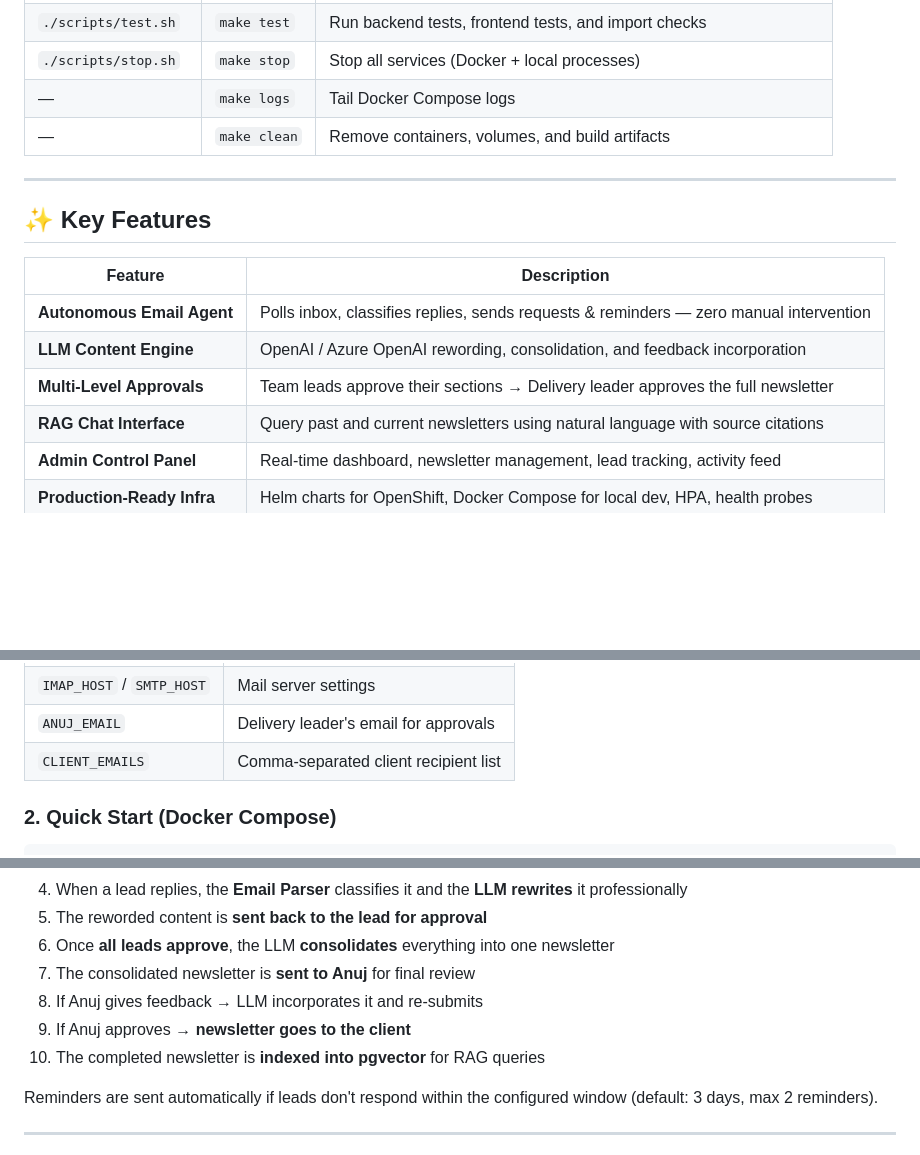
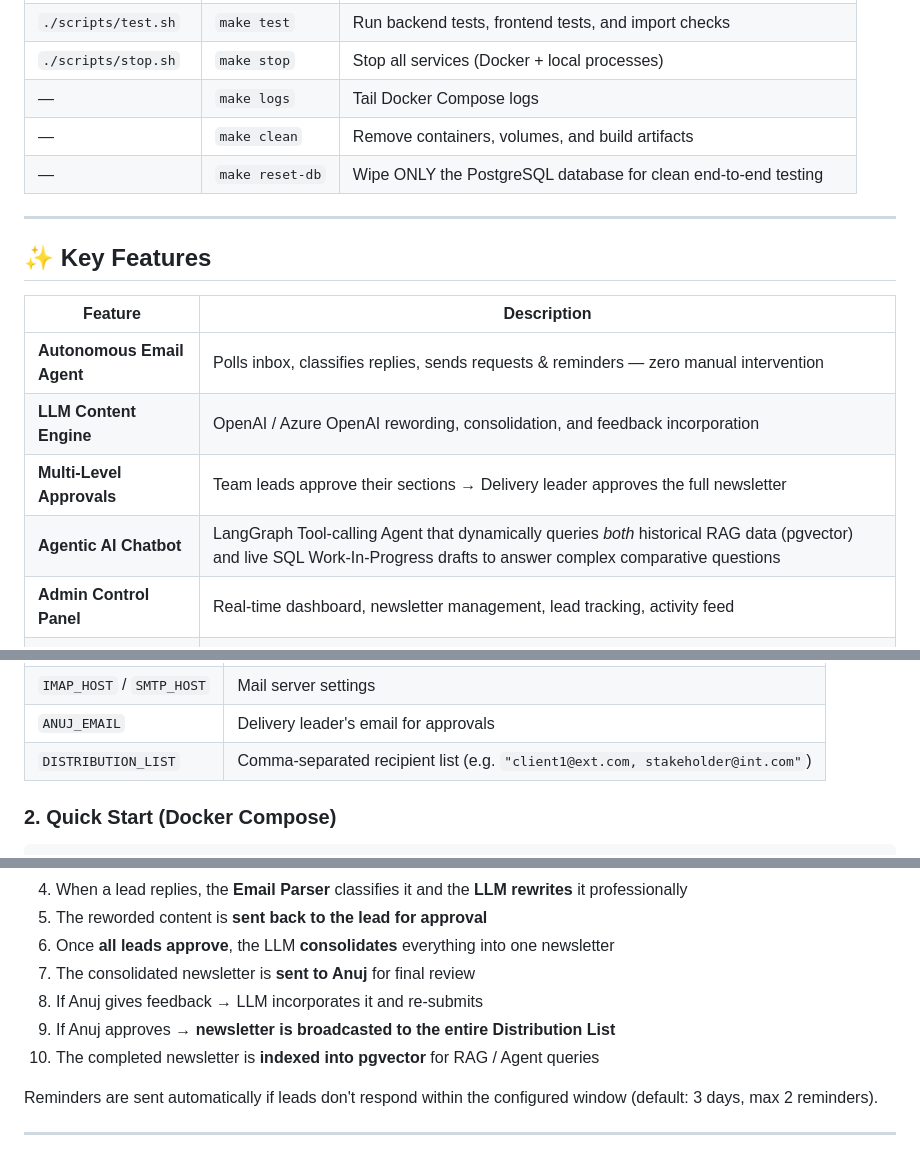
Before and after one commit to bokey007/digital-employee, a Markdown page: README.md, 3 parts joined by grey strips. GitHub-like rendering; blank space fills up the shorter version.

Commit message:
docs: sync README with agentic and distribution list features

```diff
--- a/README.md
+++ b/README.md
@@ -28,6 +28,7 @@ An autonomous AI agent that manages the entire lifecycle of monthly client newsl
 | `./scripts/stop.sh` | `make stop` | Stop all services (Docker + local processes) |
 | — | `make logs` | Tail Docker Compose logs |
 | — | `make clean` | Remove containers, volumes, and build artifacts |
+| — | `make reset-db` | Wipe ONLY the PostgreSQL database for clean end-to-end testing |
 
 ---
 
@@ -38,7 +39,7 @@ An autonomous AI agent that manages the entire lifecycle of monthly client newsl
 | **Autonomous Email Agent** | Polls inbox, classifies replies, sends requests & reminders — zero manual intervention |
 | **LLM Content Engine** | OpenAI / Azure OpenAI rewording, consolidation, and feedback incorporation |
 | **Multi-Level Approvals** | Team leads approve their sections → Delivery leader approves the full newsletter |
-| **RAG Chat Interface** | Query past and current newsletters using natural language with source citations |
+| **Agentic AI Chatbot** | LangGraph Tool-calling Agent that dynamically queries *both* historical RAG data (pgvector) and live SQL Work-In-Progress drafts to answer complex comparative questions |
 | **Admin Control Panel** | Real-time dashboard, newsletter management, lead tracking, activity feed |
 | **Production-Ready Infra** | Helm charts for OpenShift, Docker Compose for local dev, HPA, health probes |
 
@@ -158,7 +159,7 @@ Edit `backend/.env` with your credentials:
 | `EMAIL_PASSWORD` | App password for the email account |
 | `IMAP_HOST` / `SMTP_HOST` | Mail server settings |
 | `ANUJ_EMAIL` | Delivery leader's email for approvals |
-| `CLIENT_EMAILS` | Comma-separated client recipient list |
+| `DISTRIBUTION_LIST` | Comma-separated recipient list (e.g. `"client1@ext.com, stakeholder@int.com"`) |
 
 ### 2. Quick Start (Docker Compose)
 
@@ -279,8 +280,8 @@ The chart includes:
 6. Once **all leads approve**, the LLM **consolidates** everything into one newsletter
 7. The consolidated newsletter is **sent to Anuj** for final review
 8. If Anuj gives feedback → LLM incorporates it and re-submits
-9. If Anuj approves → **newsletter goes to the client**
-10. The completed newsletter is **indexed into pgvector** for RAG queries
+9. If Anuj approves → **newsletter is broadcasted to the entire Distribution List**
+10. The completed newsletter is **indexed into pgvector** for RAG / Agent queries
 
 Reminders are sent automatically if leads don't respond within the configured window (default: 3 days, max 2 reminders).
 
```
